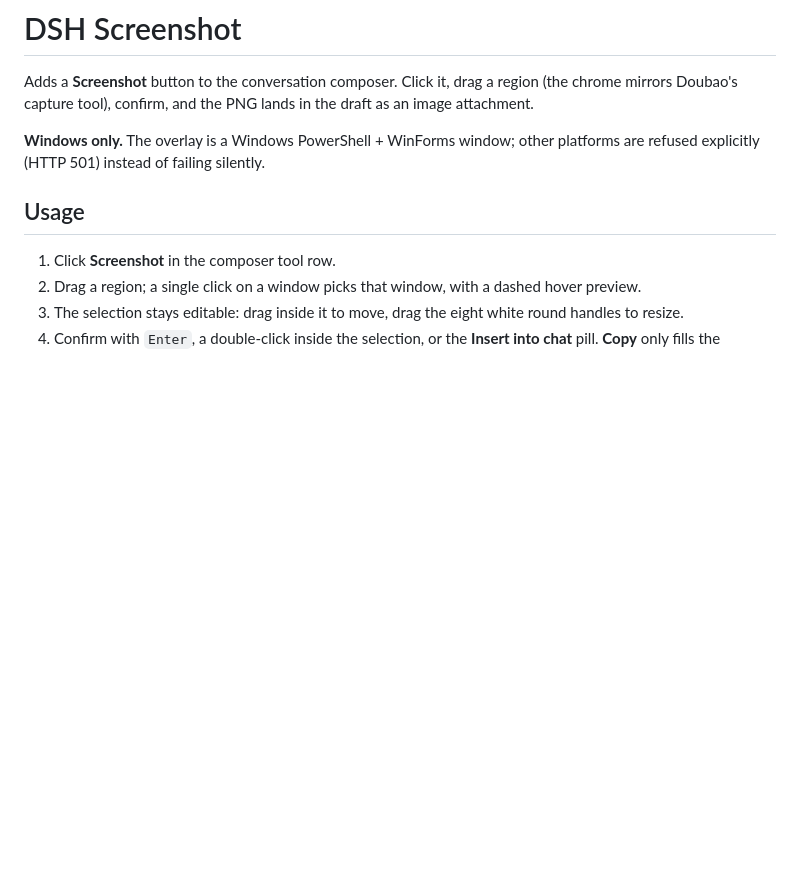
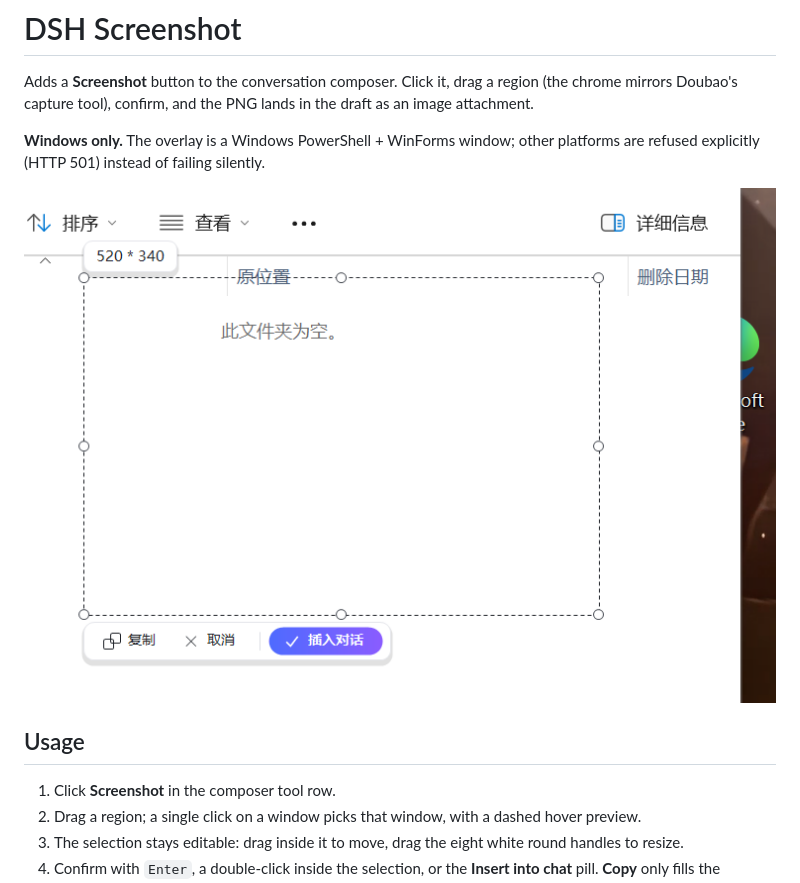
Before and after one commit to mbcc5732/dsh-screenshot, a Markdown page: README.md, the part around the change. Rendered like a GitHub page; pictures changed too: docs/preview.png (added); blank space fills up the shorter version.

Commit message:
docs: add selection UI preview image to both READMEs

```diff
--- a/README.md
+++ b/README.md
@@ -3,6 +3,8 @@
 Adds a **Screenshot** button to the conversation composer. Click it, drag a region (the chrome mirrors Doubao's capture tool), confirm, and the PNG lands in the draft as an image attachment.
 
 **Windows only.** The overlay is a Windows PowerShell + WinForms window; other platforms are refused explicitly (HTTP 501) instead of failing silently.
+
+![selection UI](docs/preview.png)
 
 ## Usage
 
```
Also changed, not shown: README.zh.md (+2 -0 lines).
